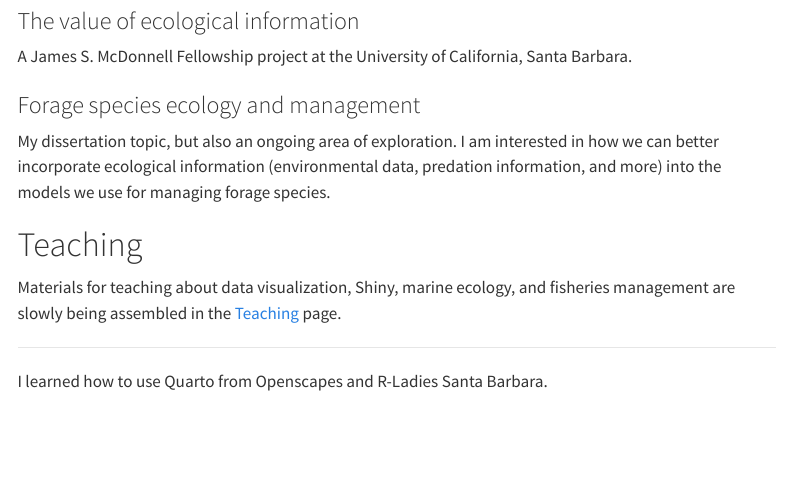
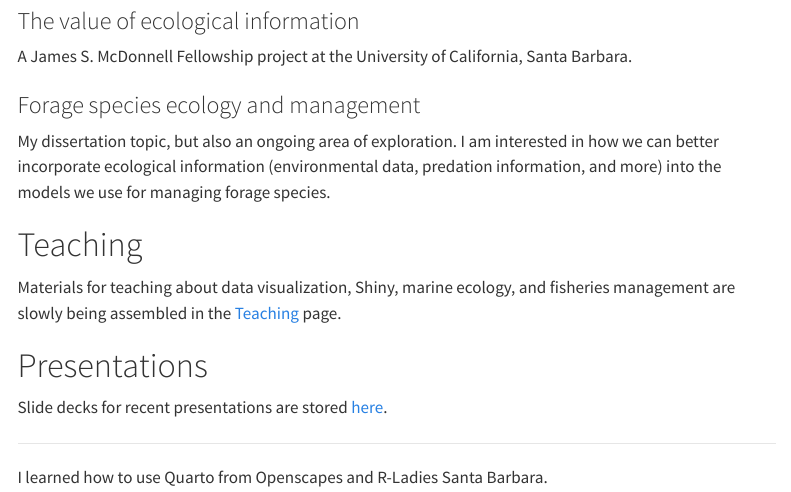
Before and after one commit to MargaretSiple-NOAA/siple-quarto, a Quarto document (index.qmd): the page in a window 1100 px wide, from 520 px down. Rendered offline with R 4.5, knitr and Pandoc in place of Quarto, with nearby package versions; menus at the side of the page are left out.

Commit message:
Test presentations links

```diff
--- a/index.qmd
+++ b/index.qmd
@@ -26,6 +26,9 @@ My dissertation topic, but also an ongoing area of exploration. I am interested
 # Teaching
 Materials for teaching about data visualization, Shiny, marine ecology, and fisheries management are slowly being assembled in the [Teaching](teaching.qmd) page.
 
+# Presentations
+Slide decks for recent presentations are stored [here](presentations/index.qmd).
+
 
 
 ---
```
Also changed, not shown: presentations/index.qmd (+1 -1 lines).
